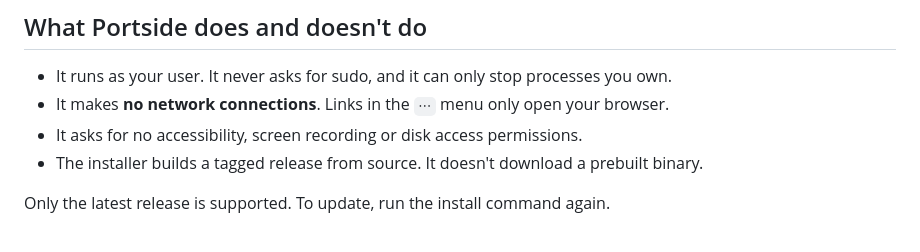
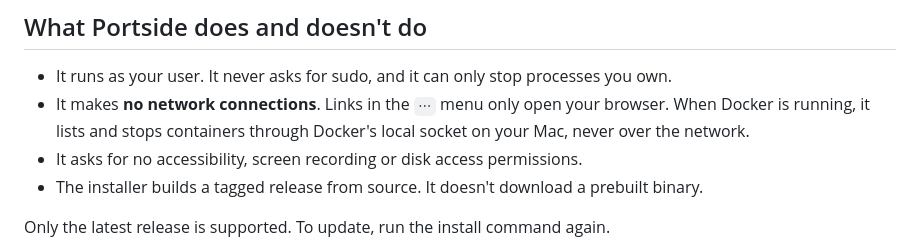
Before and after one commit to guneysol/portside, a Markdown page: SECURITY.md, the part around the change. GitHub-like rendering.

```diff
--- a/SECURITY.md
+++ b/SECURITY.md
@@ -12,7 +12,9 @@ You'll be credited unless you'd rather not be.
 ## What Portside does and doesn't do
 
 - It runs as your user. It never asks for sudo, and it can only stop processes you own.
-- It makes **no network connections**. Links in the `⋯` menu only open your browser.
+- It makes **no network connections**. Links in the `⋯` menu only open your browser. When Docker is
+  running, it lists and stops containers through Docker's local socket on your Mac, never over the
+  network.
 - It asks for no accessibility, screen recording or disk access permissions.
 - The installer builds a tagged release from source. It doesn't download a prebuilt binary.
 
```
Also changed, not shown: CONTRIBUTING.md (+2 -1 lines), README.md (+10 -6 lines), docs/screenshot-dark.png, docs/screenshot-light.png, 8 other files.
